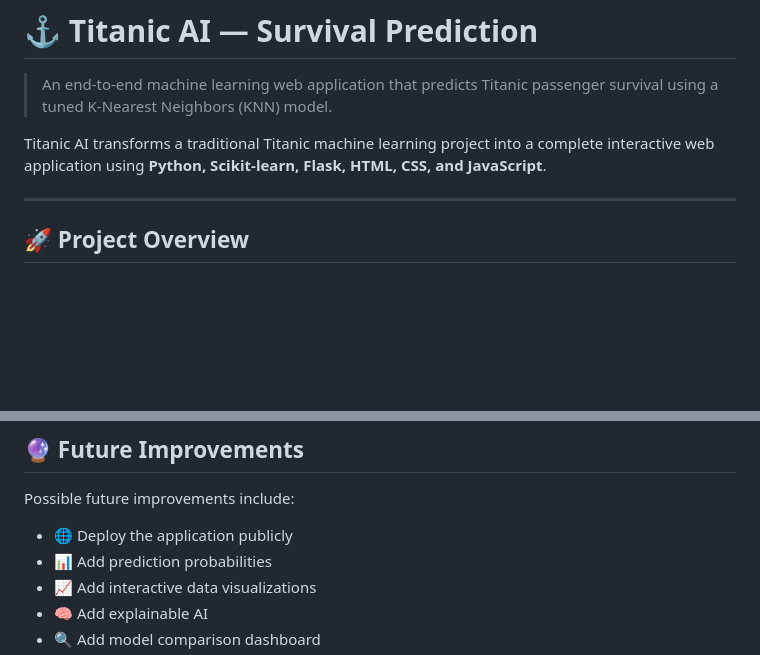
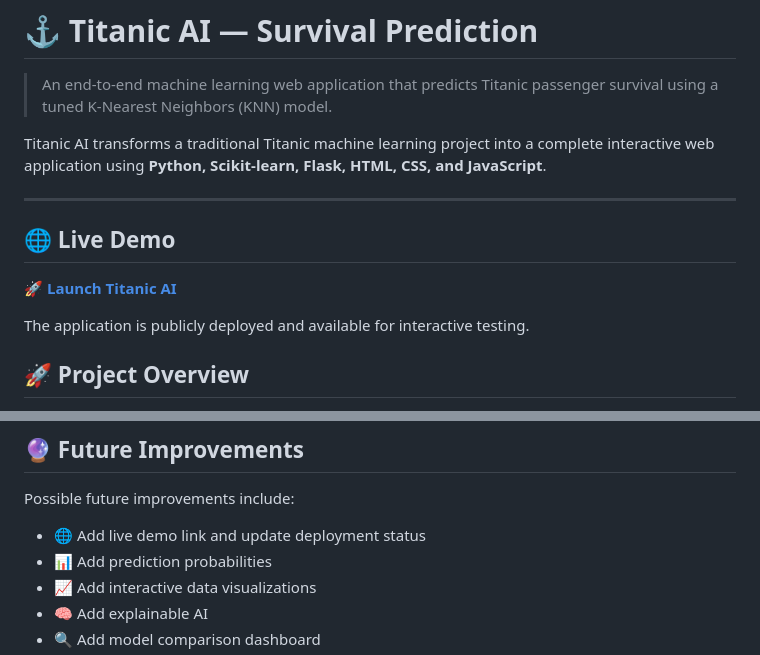
Before and after one commit to tejascode7/Titanic-AI-Survival_Prediction, a Markdown page: README.md, 2 parts joined by grey strips. Rendered like a GitHub page; blank space fills up the shorter version.

Commit message:
Add live demo link and update deployment status

```diff
--- a/README.md
+++ b/README.md
@@ -5,6 +5,13 @@
 Titanic AI transforms a traditional Titanic machine learning project into a complete interactive web application using **Python, Scikit-learn, Flask, HTML, CSS, and JavaScript**.
 
 ---
+
+## 🌐 Live Demo
+
+🚀 **[Launch Titanic AI](https://titanic-ai-survival-prediction.onrender.com/)**
+
+The application is publicly deployed and available for interactive testing.
+
 
 ## 🚀 Project Overview
 
@@ -403,7 +410,7 @@ The dataset contains passenger information such as class, gender, age, family re
 
 Possible future improvements include:
 
-- 🌐 Deploy the application publicly
+- 🌐 Add live demo link and update deployment status
 - 📊 Add prediction probabilities
 - 📈 Add interactive data visualizations
 - 🧠 Add explainable AI
```
